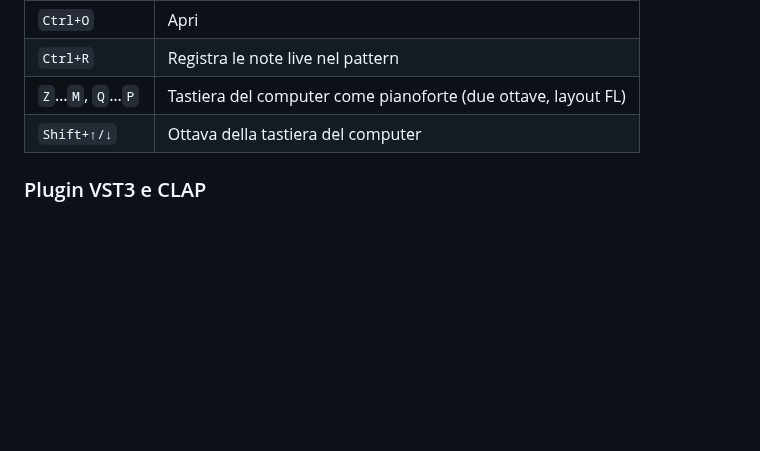
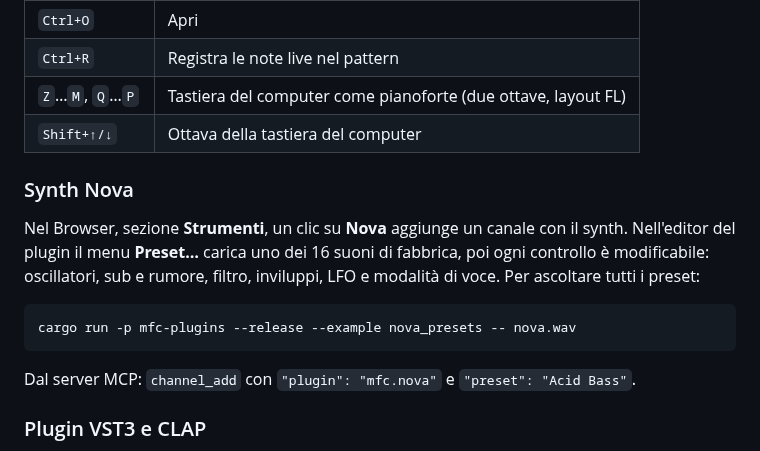
Before and after one commit to basoxxx/Mixfonocraft-ai-studio, a Markdown page: README.md, the part around one of its changes. Rendered like a GitHub page; blank space fills up the shorter version.

````diff
--- a/README.md
+++ b/README.md
@@ -194,6 +197,18 @@ Scorciatoie, in stile FL Studio:
 | `Z`…`M`, `Q`…`P` | Tastiera del computer come pianoforte (due ottave, layout FL) |
 | `Shift+↑/↓` | Ottava della tastiera del computer |
 
+### Synth Nova
+
+Nel Browser, sezione **Strumenti**, un clic su **Nova** aggiunge un canale con il synth. Nell'editor
+del plugin il menu **Preset…** carica uno dei 16 suoni di fabbrica, poi ogni controllo è modificabile:
+oscillatori, sub e rumore, filtro, inviluppi, LFO e modalità di voce. Per ascoltare tutti i preset:
+
+```sh
+cargo run -p mfc-plugins --release --example nova_presets -- nova.wav
+```
+
+Dal server MCP: `channel_add` con `"plugin": "mfc.nova"` e `"preset": "Acid Bass"`.
+
 ### Plugin VST3 e CLAP
 
 Nel Browser, sezione **Plugin VST3 / CLAP**, premere **Scansiona** per cercare i plugin nelle
````
Also changed, not shown: other parts of README.md (+4 -1 lines), docs/ARCHITECTURE.md (+1 -1 lines), docs/screenshots/1_channel_rack.png, docs/screenshots/2_piano_roll.png, docs/screenshots/3_playlist.png, docs/screenshots/4_mixer.png, docs/screenshots/5_plugin_editor.png, 13 other files.
